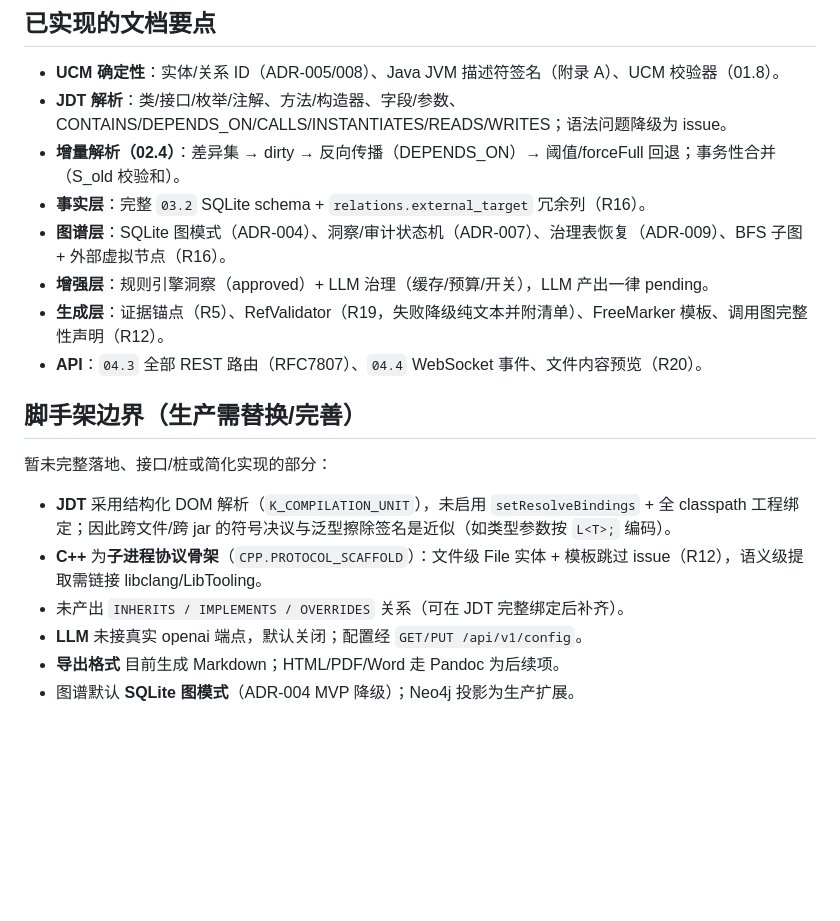
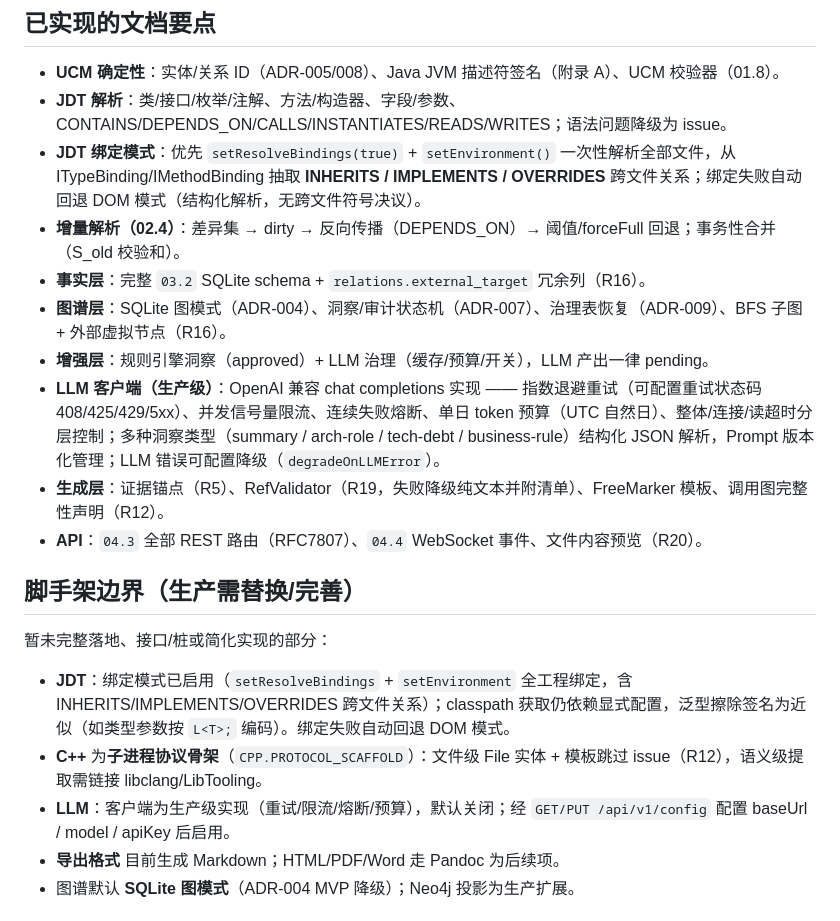
Before and after one commit to zzy-out/-AI-, a Markdown page: legacy-recon/README.md, the part around one of its changes. GitHub-like rendering; blank space fills up the shorter version.

```diff
--- a/legacy-recon/README.md
+++ b/legacy-recon/README.md
@@ -67,10 +100,12 @@ curl -s "localhost:8080/api/v1/files/$PID:com/example/Account.java/content?start
 
 - **UCM 确定性**：实体/关系 ID（ADR-005/008）、Java JVM 描述符签名（附录 A）、UCM 校验器（01.8）。
 - **JDT 解析**：类/接口/枚举/注解、方法/构造器、字段/参数、CONTAINS/DEPENDS_ON/CALLS/INSTANTIATES/READS/WRITES；语法问题降级为 issue。
+- **JDT 绑定模式**：优先 `setResolveBindings(true)` + `setEnvironment()` 一次性解析全部文件，从 ITypeBinding/IMethodBinding 抽取 **INHERITS / IMPLEMENTS / OVERRIDES** 跨文件关系；绑定失败自动回退 DOM 模式（结构化解析，无跨文件符号决议）。
 - **增量解析（02.4）**：差异集 → dirty → 反向传播（DEPENDS_ON）→ 阈值/forceFull 回退；事务性合并（S_old 校验和）。
 - **事实层**：完整 `03.2` SQLite schema + `relations.external_target` 冗余列（R16）。
 - **图谱层**：SQLite 图模式（ADR-004）、洞察/审计状态机（ADR-007）、治理表恢复（ADR-009）、BFS 子图 + 外部虚拟节点（R16）。
 - **增强层**：规则引擎洞察（approved）+ LLM 治理（缓存/预算/开关），LLM 产出一律 pending。
+- **LLM 客户端（生产级）**：OpenAI 兼容 chat completions 实现 —— 指数退避重试（可配置重试状态码 408/425/429/5xx）、并发信号量限流、连续失败熔断、单日 token 预算（UTC 自然日）、整体/连接/读超时分层控制；多种洞察类型（summary / arch-role / tech-debt / business-rule）结构化 JSON 解析，Prompt 版本化管理；LLM 错误可配置降级（`degradeOnLLMError`）。
 - **生成层**：证据锚点（R5）、RefValidator（R19，失败降级纯文本并附清单）、FreeMarker 模板、调用图完整性声明（R12）。
 - **API**：`04.3` 全部 REST 路由（RFC7807）、`04.4` WebSocket 事件、文件内容预览（R20）。
 
@@ -78,10 +113,9 @@ curl -s "localhost:8080/api/v1/files/$PID:com/example/Account.java/content?start
 
 暂未完整落地、接口/桩或简化实现的部分：
 
-- **JDT** 采用结构化 DOM 解析（`K_COMPILATION_UNIT`），未启用 `setResolveBindings` + 全 classpath 工程绑定；因此跨文件/跨 jar 的符号决议与泛型擦除签名是近似（如类型参数按 `L<T>;` 编码）。
+- **JDT**：绑定模式已启用（`setResolveBindings` + `setEnvironment` 全工程绑定，含 INHERITS/IMPLEMENTS/OVERRIDES 跨文件关系）；classpath 获取仍依赖显式配置，泛型擦除签名为近似（如类型参数按 `L<T>;` 编码）。绑定失败自动回退 DOM 模式。
 - **C++** 为**子进程协议骨架**（`CPP.PROTOCOL_SCAFFOLD`）：文件级 File 实体 + 模板跳过 issue（R12），语义级提取需链接 libclang/LibTooling。
-- 未产出 `INHERITS / IMPLEMENTS / OVERRIDES` 关系（可在 JDT 完整绑定后补齐）。
-- **LLM** 未接真实 openai 端点，默认关闭；配置经 `GET/PUT /api/v1/config`。
+- **LLM**：客户端为生产级实现（重试/限流/熔断/预算），默认关闭；经 `GET/PUT /api/v1/config` 配置 baseUrl / model / apiKey 后启用。
 - **导出格式** 目前生成 Markdown；HTML/PDF/Word 走 Pandoc 为后续项。
 - 图谱默认 **SQLite 图模式**（ADR-004 MVP 降级）；Neo4j 投影为生产扩展。
 
```
Also changed, not shown: other parts of legacy-recon/README.md (+35 -2 lines).
